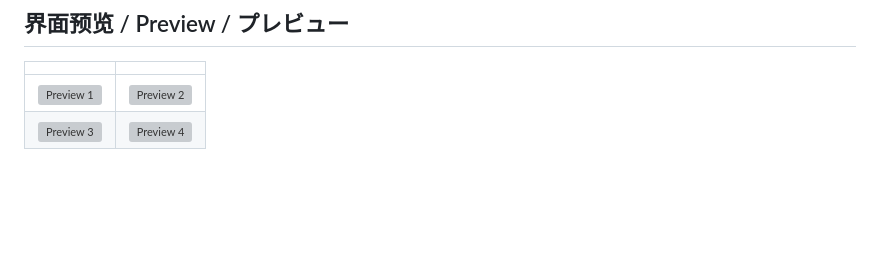
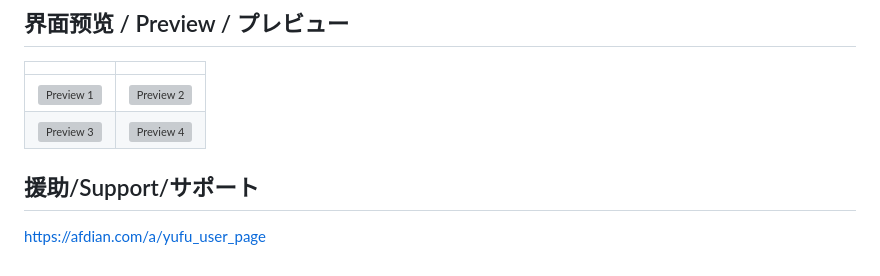
Before and after one commit to YuFu-Onship/FumoAgent, a Markdown page: README.md, the part around the change. GitHub-like rendering; blank space fills up the shorter version; grey boxes are pictures that could not be loaded.

```diff
--- a/README.md
+++ b/README.md
@@ -67,3 +67,7 @@ FumoAgent は、Gio UI と Tauri フレームワークを用いて開発され
 | :---: | :---: |
 | <img src="https://github.com/user-attachments/assets/87bc3e6a-60ad-42d0-bde7-e5b6054ce60f" width="220" alt="Preview 1" /> | <img src="https://github.com/user-attachments/assets/bbd7be5c-2863-4193-b7c0-3de95dfccf08" width="220" alt="Preview 2" /> |
 | <img src="https://github.com/user-attachments/assets/a6e0a280-a497-498e-b4f9-9983d9cd78b6" width="220" alt="Preview 3" /> | <img src="https://github.com/user-attachments/assets/70af198b-e1a4-45d4-b682-a50a3d54aa83" width="220" alt="Preview 4" /> |
+
+## 援助/Support/サポート
+
+https://afdian.com/a/yufu_user_page
```
